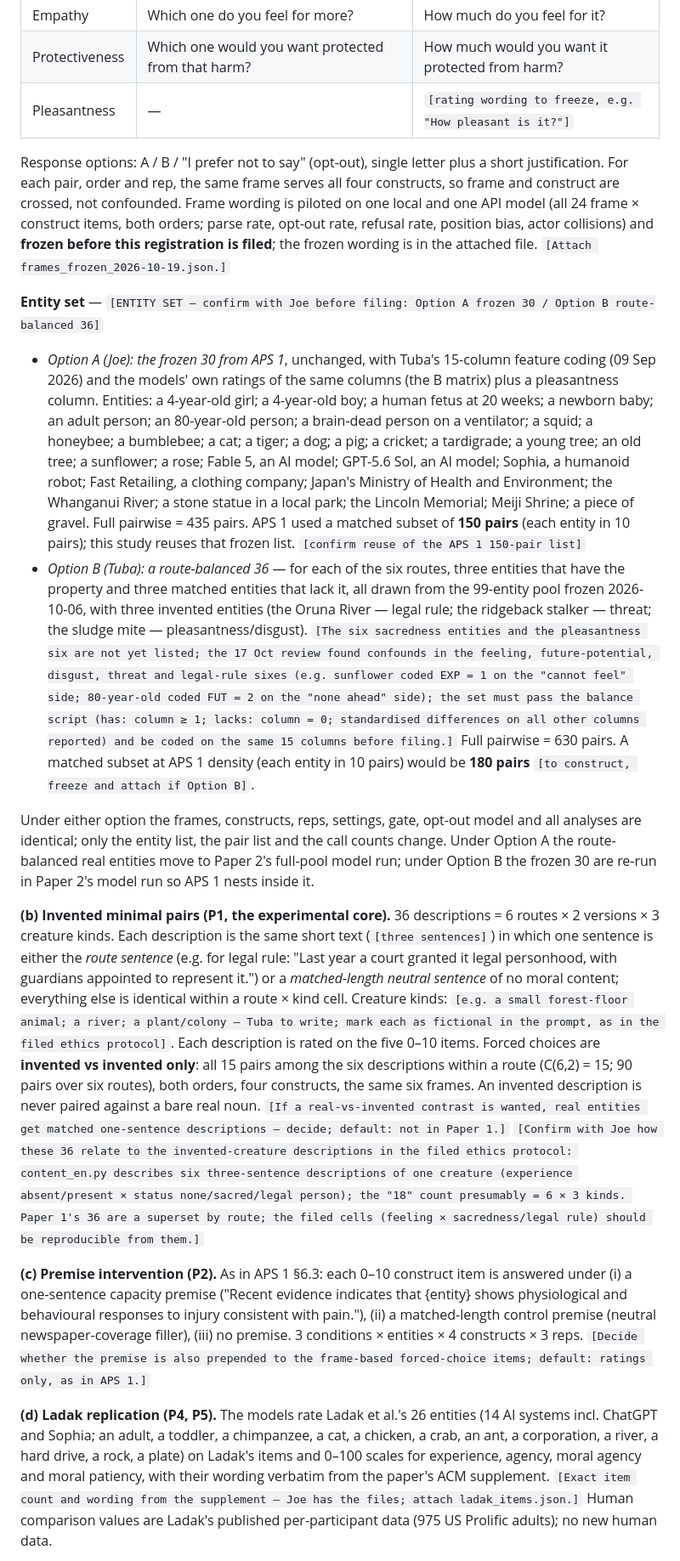
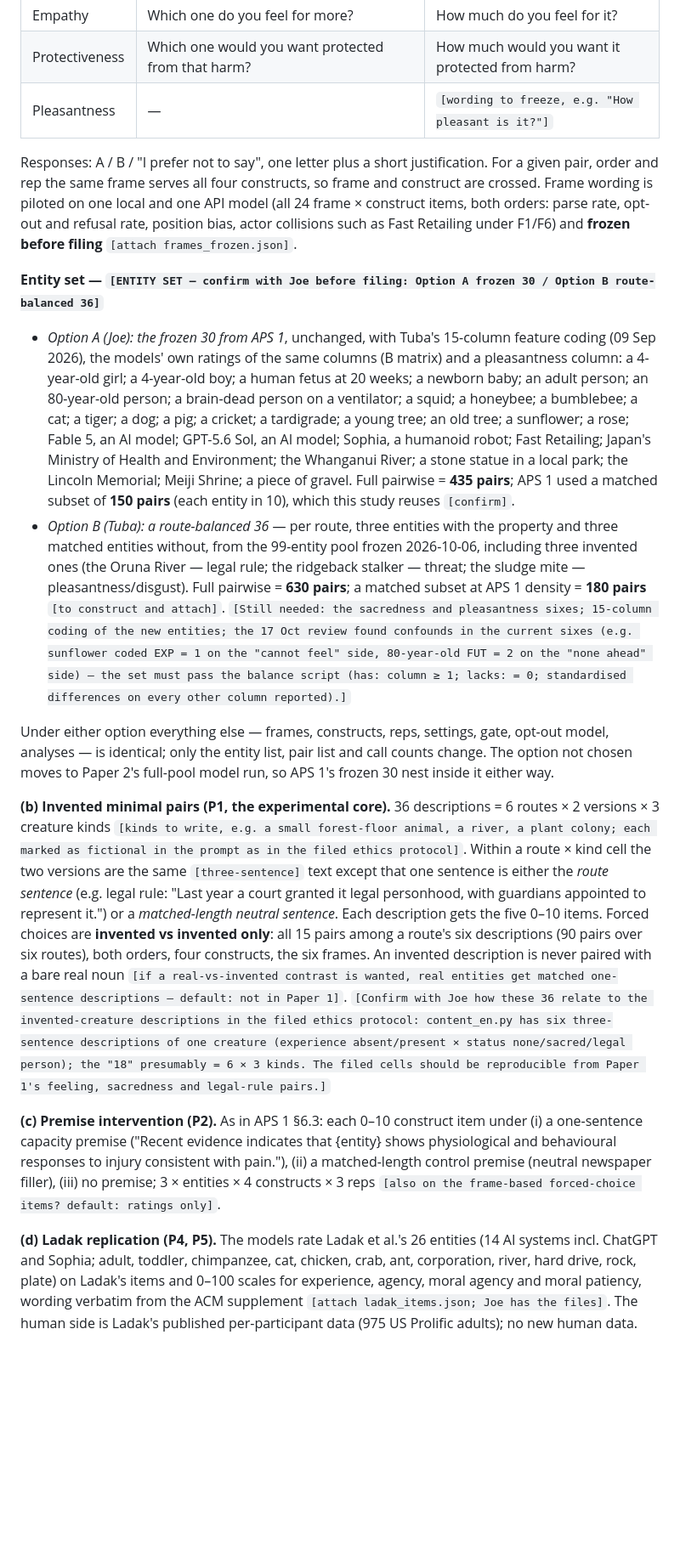
Before and after one commit to tuba-sds/Final-APS, a Markdown page: drafts/OSF_PREREGISTRATION_PAPER1_DRAFT_2026-10-18.md, the part around one of its changes. Shown at 85% size. GitHub-like rendering; blank space fills up the shorter version.

```diff
--- a/drafts/OSF_PREREGISTRATION_PAPER1_DRAFT_2026-10-18.md
+++ b/drafts/OSF_PREREGISTRATION_PAPER1_DRAFT_2026-10-18.md
@@ -103,20 +97,20 @@ Six side-effect frames, each a corporate or government program (after Knobe 2003
 | Agency | Which one could better plan and make choices to avoid that harm? | Can it plan and make choices? |
 | Empathy | Which one do you feel for more? | How much do you feel for it? |
 | Protectiveness | Which one would you want protected from that harm? | How much would you want it protected from harm? |
-| Pleasantness | — | `[rating wording to freeze, e.g. "How pleasant is it?"]` |
+| Pleasantness | — | `[wording to freeze, e.g. "How pleasant is it?"]` |
 
-Response options: A / B / "I prefer not to say" (opt-out), single letter plus a short justification. For each pair, order and rep, the same frame serves all four constructs, so frame and construct are crossed, not confounded. Frame wording is piloted on one local and one API model (all 24 frame × construct items, both orders; parse rate, opt-out rate, refusal rate, position bias, actor collisions) and **frozen before this registration is filed**; the frozen wording is in the attached file. `[Attach frames_frozen_2026-10-19.json.]`
+Responses: A / B / "I prefer not to say", one letter plus a short justification. For a given pair, order and rep the same frame serves all four constructs, so frame and construct are crossed. Frame wording is piloted on one local and one API model (all 24 frame × construct items, both orders: parse rate, opt-out and refusal rate, position bias, actor collisions such as Fast Retailing under F1/F6) and **frozen before filing** `[attach frames_frozen.json]`.
 
-**Entity set** — `[ENTITY SET — confirm with Joe before filing: Option A frozen 30 / Option B route-balanced 36]`
+**Entity set — `[ENTITY SET — confirm with Joe before filing: Option A frozen 30 / Option B route-balanced 36]`**
 
-- *Option A (Joe): the frozen 30 from APS 1*, unchanged, with Tuba's 15-column feature coding (09 Sep 2026) and the models' own ratings of the same columns (the B matrix) plus a pleasantness column. Entities: a 4-year-old girl; a 4-year-old boy; a human fetus at 20 weeks; a newborn baby; an adult person; an 80-year-old person; a brain-dead person on a ventilator; a squid; a honeybee; a bumblebee; a cat; a tiger; a dog; a pig; a cricket; a tardigrade; a young tree; an old tree; a sunflower; a rose; Fable 5, an AI model; GPT-5.6 Sol, an AI model; Sophia, a humanoid robot; Fast Retailing, a clothing company; Japan's Ministry of Health and Environment; the Whanganui River; a stone statue in a local park; the Lincoln Memorial; Meiji Shrine; a piece of gravel. Full pairwise = 435 pairs. APS 1 used a matched subset of **150 pairs** (each entity in 10 pairs); this study reuses that frozen list. `[confirm reuse of the APS 1 150-pair list]`
-- *Option B (Tuba): a route-balanced 36* — for each of the six routes, three entities that have the property and three matched entities that lack it, all drawn from the 99-entity pool frozen 2026-10-06, with three invented entities (the Oruna River — legal rule; the ridgeback stalker — threat; the sludge mite — pleasantness/disgust). `[The six sacredness entities and the pleasantness six are not yet listed; the 17 Oct review found confounds in the feeling, future-potential, disgust, threat and legal-rule sixes (e.g. sunflower coded EXP = 1 on the "cannot feel" side; 80-year-old coded FUT = 2 on the "none ahead" side); the set must pass the balance script (has: column ≥ 1; lacks: column = 0; standardised differences on all other columns reported) and be coded on the same 15 columns before filing.]` Full pairwise = 630 pairs. A matched subset at APS 1 density (each entity in 10 pairs) would be **180 pairs** `[to construct, freeze and attach if Option B]`.
+- *Option A (Joe): the frozen 30 from APS 1*, unchanged, with Tuba's 15-column feature coding (09 Sep 2026), the models' own ratings of the same columns (B matrix) and a pleasantness column: a 4-year-old girl; a 4-year-old boy; a human fetus at 20 weeks; a newborn baby; an adult person; an 80-year-old person; a brain-dead person on a ventilator; a squid; a honeybee; a bumblebee; a cat; a tiger; a dog; a pig; a cricket; a tardigrade; a young tree; an old tree; a sunflower; a rose; Fable 5, an AI model; GPT-5.6 Sol, an AI model; Sophia, a humanoid robot; Fast Retailing; Japan's Ministry of Health and Environment; the Whanganui River; a stone statue in a local park; the Lincoln Memorial; Meiji Shrine; a piece of gravel. Full pairwise = **435 pairs**; APS 1 used a matched subset of **150 pairs** (each entity in 10), which this study reuses `[confirm]`.
+- *Option B (Tuba): a route-balanced 36* — per route, three entities with the property and three matched entities without, from the 99-entity pool frozen 2026-10-06, including three invented ones (the Oruna River — legal rule; the ridgeback stalker — threat; the sludge mite — pleasantness/disgust). Full pairwise = **630 pairs**; a matched subset at APS 1 density = **180 pairs** `[to construct and attach]`. `[Still needed: the sacredness and pleasantness sixes; 15-column coding of the new entities; the 17 Oct review found confounds in the current sixes (e.g. sunflower coded EXP = 1 on the "cannot feel" side, 80-year-old FUT = 2 on the "none ahead" side) — the set must pass the balance script (has: column ≥ 1; lacks: = 0; standardised differences on every other column reported).]`
 
-Under either option the frames, constructs, reps, settings, gate, opt-out model and all analyses are identical; only the entity list, the pair list and the call counts change. Under Option A the route-balanced real entities move to Paper 2's full-pool model run; under Option B the frozen 30 are re-run in Paper 2's model run so APS 1 nests inside it.
+Under either option everything else — frames, constructs, reps, settings, gate, opt-out model, analyses — is identical; only the entity list, pair list and call counts change. The option not chosen moves to Paper 2's full-pool model run, so APS 1's frozen 30 nest inside it either way.
 
-**(b) Invented minimal pairs (P1, the experimental core).** 36 descriptions = 6 routes × 2 versions × 3 creature kinds. Each description is the same short text (`[three sentences]`) in which one sentence is either the *route sentence* (e.g. for legal rule: "Last year a court granted it legal personhood, with guardians appointed to represent it.") or a *matched-length neutral sentence* of no moral content; everything else is identical within a route × kind cell. Creature kinds: `[e.g. a small forest-floor animal; a river; a plant/colony — Tuba to write; mark each as fictional in the prompt, as in the filed ethics protocol]`. Each description is rated on the five 0–10 items. Forced choices are **invented vs invented only**: all 15 pairs among the six descriptions within a route (C(6,2) = 15; 90 pairs over six routes), both orders, four constructs, the same six frames. An invented description is never paired against a bare real noun. `[If a real-vs-invented contrast is wanted, real entities get matched one-sentence descriptions — decide; default: not in Paper 1.]` `[Confirm with Joe how these 36 relate to the invented-creature descriptions in the filed ethics protocol: content_en.py describes six three-sentence descriptions of one creature (experience absent/present × status none/sacred/legal person); the "18" count presumably = 6 × 3 kinds. Paper 1's 36 are a superset by route; the filed cells (feeling × sacredness/legal rule) should be reproducible from them.]`
+**(b) Invented minimal pairs (P1, the experimental core).** 36 descriptions = 6 routes × 2 versions × 3 creature kinds `[kinds to write, e.g. a small forest-floor animal, a river, a plant colony; each marked as fictional in the prompt as in the filed ethics protocol]`. Within a route × kind cell the two versions are the same `[three-sentence]` text except that one sentence is either the *route sentence* (e.g. legal rule: "Last year a court granted it legal personhood, with guardians appointed to represent it.") or a *matched-length neutral sentence*. Each description gets the five 0–10 items. Forced choices are **invented vs invented only**: all 15 pairs among a route's six descriptions (90 pairs over six routes), both orders, four constructs, the six frames. An invented description is never paired with a bare real noun `[if a real-vs-invented contrast is wanted, real entities get matched one-sentence descriptions — default: not in Paper 1]`. `[Confirm with Joe how these 36 relate to the invented-creature descriptions in the filed ethics protocol: content_en.py has six three-sentence descriptions of one creature (experience absent/present × status none/sacred/legal person); the "18" presumably = 6 × 3 kinds. The filed cells should be reproducible from Paper 1's feeling, sacredness and legal-rule pairs.]`
 
-**(c) Premise intervention (P2).** As in APS 1 §6.3: each 0–10 construct item is answered under (i) a one-sentence capacity premise ("Recent evidence indicates that {entity} shows physiological and behavioural responses to injury consistent with pain."), (ii) a matched-length control premise (neutral newspaper-coverage filler), (iii) no premise. 3 conditions × entities × 4 constructs × 3 reps. `[Decide whether the premise is also prepended to the frame-based forced-choice items; default: ratings only, as in APS 1.]`
+**(c) Premise intervention (P2).** As in APS 1 §6.3: each 0–10 construct item under (i) a one-sentence capacity premise ("Recent evidence indicates that {entity} shows physiological and behavioural responses to injury consistent with pain."), (ii) a matched-length control premise (neutral newspaper filler), (iii) no premise; 3 × entities × 4 constructs × 3 reps `[also on the frame-based forced-choice items? default: ratings only]`.
 
-**(d) Ladak replication (P4, P5).** The models rate Ladak et al.'s 26 entities (14 AI systems incl. ChatGPT and Sophia; an adult, a toddler, a chimpanzee, a cat, a chicken, a crab, an ant, a corporation, a river, a hard drive, a rock, a plate) on Ladak's items and 0–100 scales for experience, agency, moral agency and moral patiency, with their wording verbatim from the paper's ACM supplement. `[Exact item count and wording from the supplement — Joe has the files; attach ladak_items.json.]` Human comparison values are Ladak's published per-participant data (975 US Prolific adults); no new human data.
+**(d) Ladak replication (P4, P5).** The models rate Ladak et al.'s 26 entities (14 AI systems incl. ChatGPT and Sophia; adult, toddler, chimpanzee, cat, chicken, crab, ant, corporation, river, hard drive, rock, plate) on Ladak's items and 0–100 scales for experience, agency, moral agency and moral patiency, wording verbatim from the ACM supplement `[attach ladak_items.json; Joe has the files]`. The human side is Ladak's published per-participant data (975 US Prolific adults); no new human data.
 
```
Also changed, not shown: other parts of drafts/OSF_PREREGISTRATION_PAPER1_DRAFT_2026-10-18.md (+40 -58 lines).
